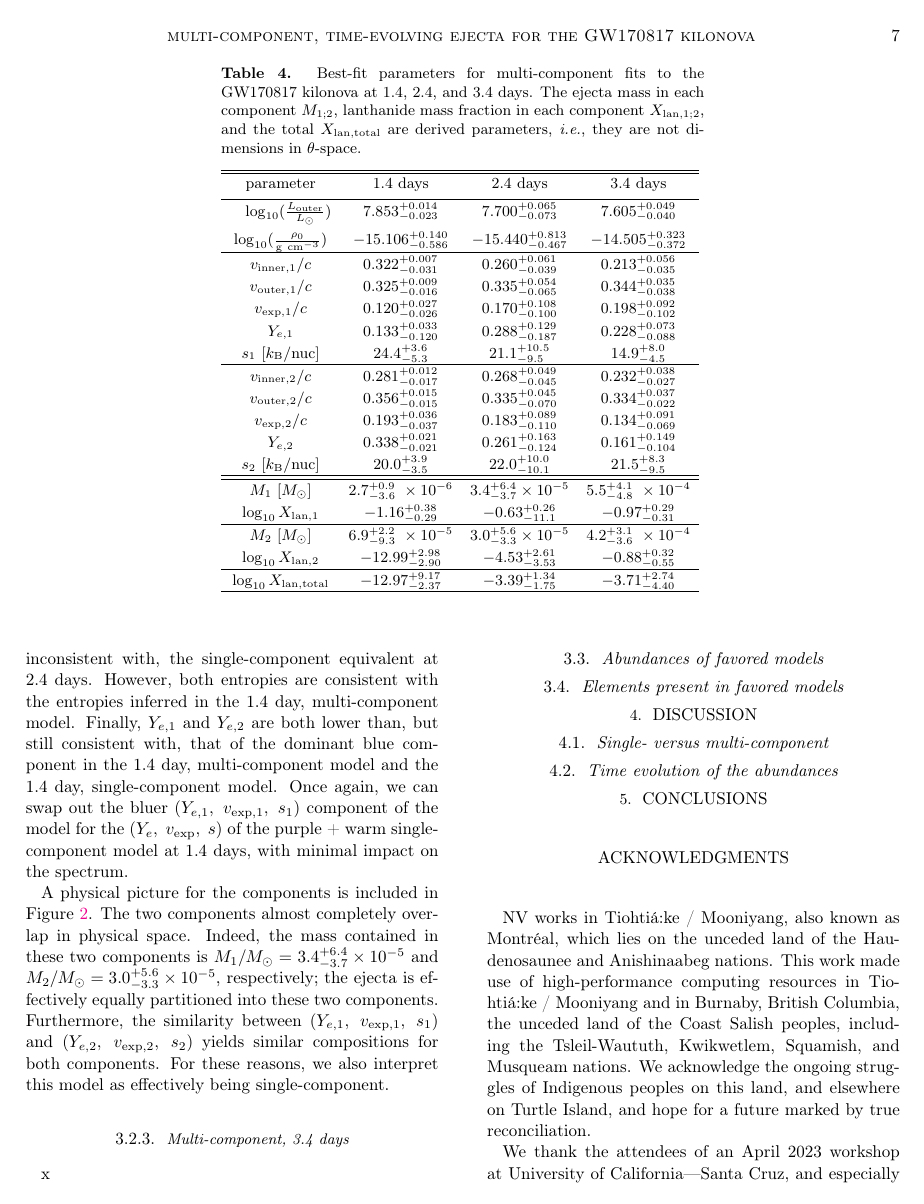
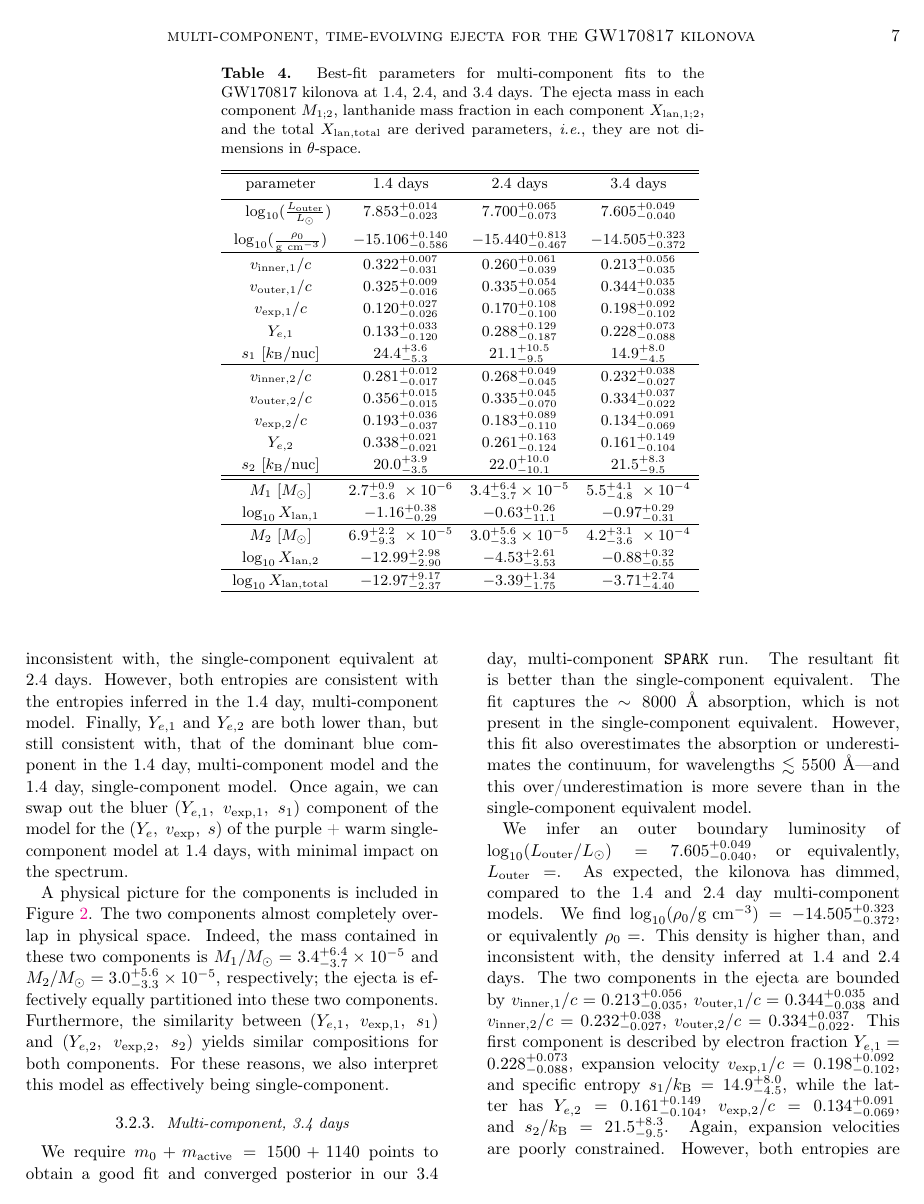
Before and after one commit to nvieira-mcgill/SPARK_2, a LaTeX paper (main.tex): page 7 of 22 before the commit and page 7 of 23 after it. Compiled offline with pdfLaTeX.

Commit message:
Updates from Overleaf

```diff
--- a/main.tex
+++ b/main.tex
@@ -420,8 +418,11 @@ A physical picture for the components is included in Figure~\ref{fig:infer_multi
 
 \subsubsection{Multi-component, 3.4 days}\label{sssc:3.4_multi}
 
-x
+We require $m_0 + m_{\mathrm{active}} = 1500 + 1140$ points to obtain a good fit and converged posterior in our 3.4 day, multi-component \SPARK~run. The resultant fit is better than the single-component equivalent. The fit captures the $\sim 8000$ \AA~absorption, which is not present in the single-component equivalent. However, this fit also overestimates the absorption or underestimates the continuum, for wavelengths $\lesssim 5500$ \AA---and this over/underestimation is more severe than in the single-component equivalent model.
 
+We infer an outer boundary luminosity of $\log_{10} (L_{\mathrm{outer}}/L_{\odot}) = 7.605^{+0.049}_{-0.040}$, or equivalently, $L_{\mathrm{outer}} = $. As expected, the kilonova has dimmed, compared to the 1.4 and 2.4 day multi-component models. We find $\log_{10} (\rho_0 / \mathrm{g~cm^{-3}}) = -14.505^{+0.323}_{-0.372}$, or equivalently $\rho_0 = $. This density is higher than, and inconsistent with, the density inferred at 1.4 and 2.4 days. The two components in the ejecta are bounded by $v_{\mathrm{inner,1}}/c = 0.213^{+0.056}_{-0.035}$, $v_{\mathrm{outer,1}}/c = 0.344^{+0.035}_{-0.038}$ and $v_{\mathrm{inner,2}}/c = 0.232^{+0.038}_{-0.027}$, $v_{\mathrm{outer,2}}/c = 0.334^{+0.037}_{-0.022}$. This first component is described by electron fraction $Y_{e,1} = 0.228^{+0.073}_{-0.088}$, expansion velocity $v_{\mathrm{exp},1}/c = 0.198^{+0.092}_{-0.102}$, and specific entropy $s_1 / k_{\mathrm{B}} = 14.9^{+8.0}_{-4.5}$, while the latter has $Y_{e,2} = 0.161^{+0.149}_{-0.104}$, $v_{\mathrm{exp},2}/c = 0.134^{+0.091}_{-0.069}$, and $s_2 / k_{\mathrm{B}} = 21.5^{+8.3}_{-9.5}$. Again, expansion velocities are poorly constrained. However, both entropies are consistent with the entropies inferred in the 1.4 and 2.4 day multi-component models.
+
+Finally, $Y_{e,1}$ and $Y_{e,2}$ are both substantially lower than, and inconsistent with, those of single- and multi- component fits at 1.4 and 2.4 days. This leads to an ejecta which is substantially more lanthanide-rich. The two components have $\log_{10} X_{\mathrm{lan},1} = -0.97^{+0.29}_{-0.31}$ and $\log_{10} X_{\mathrm{lan},2} = -0.88^{+0.32}_{-0.55}$, respectively. As we discuss in the following sections, the increased abundance of lanthanides is crucial for producing the absorption at $\leqslant 7500$ \AA, while the presence of strontium is needed to produce the absorption at $\sim 8000$ \AA. In Figure~\ref{fig:infer_multicomp_wedges}, we show a physical picture of the inferred ejecta. Both components mostly overlap in space and the mass is roughly equally split between both components: they have  masses $M_1/M_{\odot} = 5.5^{+4.1}_{-4.8} \times 10^{-4}$ and $M_2/M_{\odot} = 4.2^{+3.1}_{-3.6} \times 10^{-4}$, respectively. Interestingly, if we swap the higher electron fraction ($Y_{e,1} = 0.228^{+0.073}_{-0.088}$) component for the $(Y_e,~v_{\mathrm{exp}},~s)$ of the purple + warm single-component model at 1.4 days, there is minimal impact on the resultant spectrum and we retain a good fit. Given this fact, and that the multi-component model is a substantially better fit than the single-component at 3.4 days, we interpret the ejecta as being two-component. One component contains the abundance of strontium needed to produce the $\sim 8000$ \AA~absorption, while the other contains enough lanthanides to produce the $\leqslant 7500$ \AA~absorption. This combination of abundances cannot be obtained with a single-component.
 
 
 %%% subsection: ABUNDANCES
```
Also changed, not shown: main.tex (4 more changed lines).
